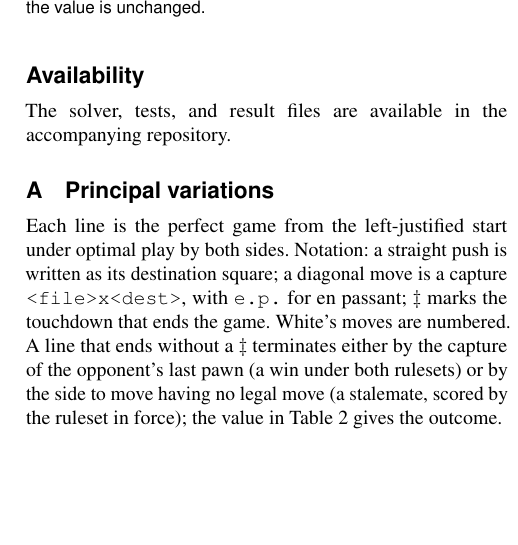
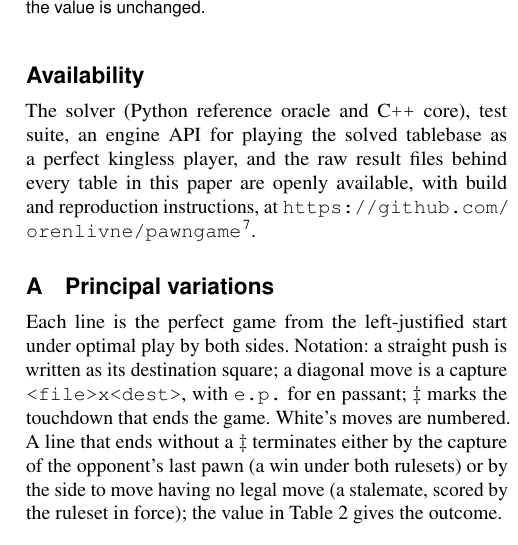
Before and after one commit to orenlivne/pawngame, a LaTeX document (submission/pawngame_sage.tex): part of one column of page 6 of 8 before the commit and part of one column of page 6 of 9 after it, cut so that both start at the same text, the shorter picture padded with empty space. Compiled offline with pdfLaTeX.

Commit message:
Cite the reproducibility repo in Availability
Add a bibliography entry for github.com/orenlivne/pawngame (the actual solver,
tests, engine API, and result-data repo behind this paper) and cite it from the
Availability section, which previously named "the accompanying repository" with
no link or citation.

Co-Authored-By: Claude Sonnet 5 <noreply@anthropic.com>

```diff
--- a/submission/pawngame_sage.tex
+++ b/submission/pawngame_sage.tex
@@ -651,7 +651,11 @@ boards.
 
 \section*{Availability}
 
-The solver, tests, and result files are available in the accompanying repository.
+The solver (Python reference oracle and C\texttt{++} core), test suite, an
+engine API for playing the solved tablebase as a perfect kingless player, and the
+raw result files behind every table in this paper are openly available, with build
+and reproduction instructions, at \url{https://github.com/orenlivne/pawngame}
+\cite{reprorepo}.
 
 \appendix
 \section{Principal variations}\label{app:pv}
```
Also changed, not shown: submission/pawngame_sage.tex (5 more changed lines).
